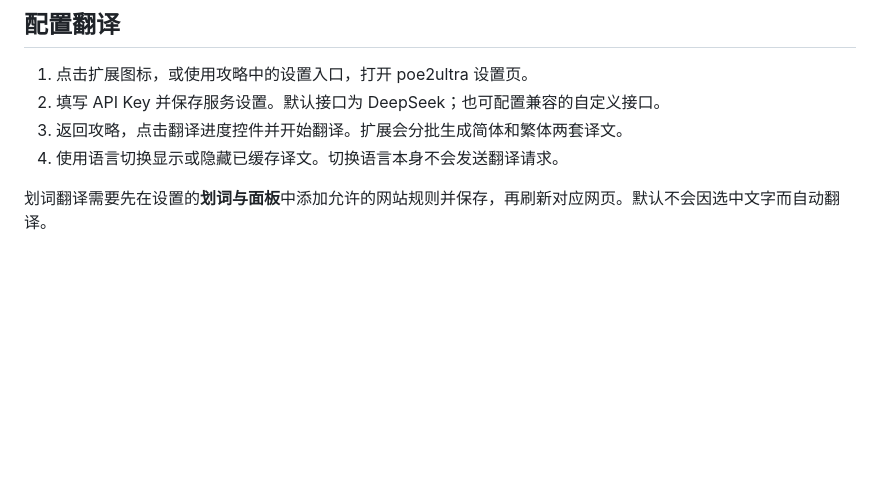
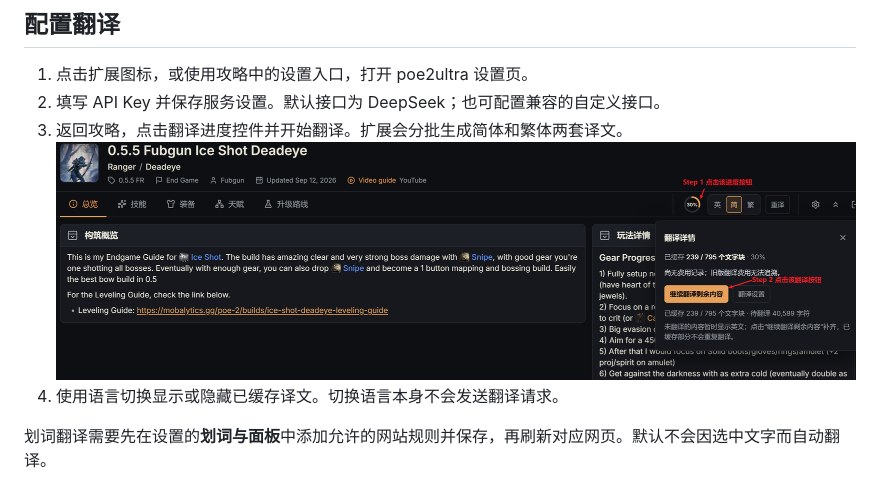
Before and after one commit to JulianGuSM/poe2ultra, a Markdown page: README.zh-CN.md, the part around the change. Drawn GitHub-style; pictures changed too: docs/images/translation-progress-control.png (added); blank space fills up the shorter version.

```diff
--- a/README.zh-CN.md
+++ b/README.zh-CN.md
@@ -32,6 +32,7 @@ poe2ultra 是一款 Chrome 扩展，用于阅读 [Mobalytics](https://mobalytics
 1. 点击扩展图标，或使用攻略中的设置入口，打开 poe2ultra 设置页。
 2. 填写 API Key 并保存服务设置。默认接口为 DeepSeek；也可配置兼容的自定义接口。
 3. 返回攻略，点击翻译进度控件并开始翻译。扩展会分批生成简体和繁体两套译文。
+   ![翻译进度控件和“继续翻译剩余内容”按钮](docs/images/translation-progress-control.png)
 4. 使用语言切换显示或隐藏已缓存译文。切换语言本身不会发送翻译请求。
 
 划词翻译需要先在设置的**划词与面板**中添加允许的网站规则并保存，再刷新对应网页。默认不会因选中文字而自动翻译。
```
Also changed, not shown: README.md (+1 -0 lines).
